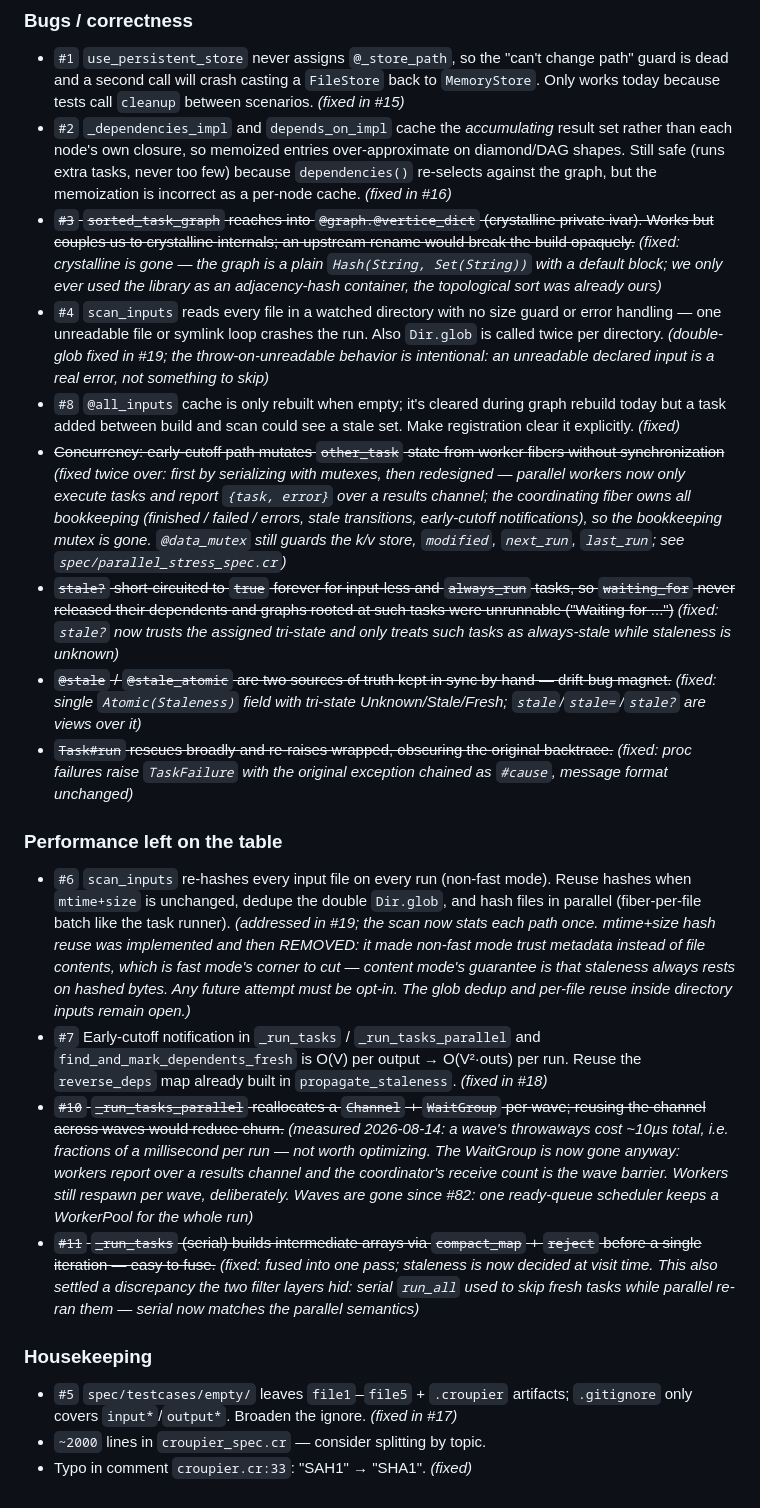
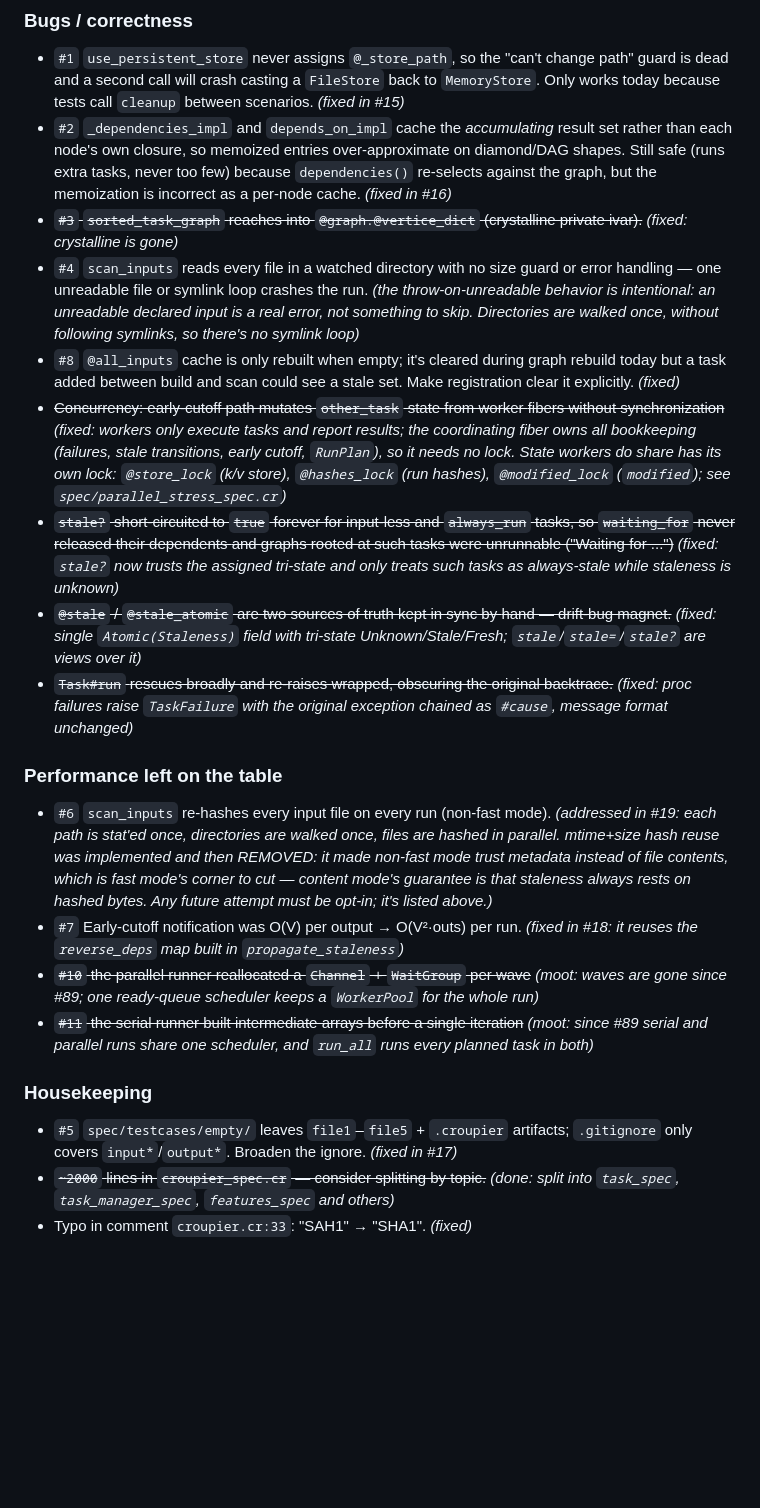
Before and after one commit to ralsina/croupier, a Markdown page: TODO.md, the part around one of its changes. Rendered like a GitHub page; blank space fills up the shorter version.

```diff
--- a/TODO.md
+++ b/TODO.md
@@ -124,29 +125,23 @@ squash-merged PRs (#15–#20); the rest are recorded here for later.
   never too few) because `dependencies()` re-selects against the graph,
   but the memoization is incorrect as a per-node cache. *(fixed in #16)*
 * ~~`#3` `sorted_task_graph` reaches into `@graph.@vertice_dict`
-  (crystalline private ivar). Works but couples us to crystalline
-  internals; an upstream rename would break the build opaquely.~~
-  *(fixed: crystalline is gone — the graph is a plain
-  `Hash(String, Set(String))` with a default block; we only ever used
-  the library as an adjacency-hash container, the topological sort
-  was already ours)*
+  (crystalline private ivar).~~ *(fixed: crystalline is gone)*
 * `#4` `scan_inputs` reads every file in a watched directory with no size
   guard or error handling — one unreadable file or symlink loop crashes
-  the run. Also `Dir.glob` is called twice per directory. *(double-glob
-  fixed in #19; the throw-on-unreadable behavior is intentional: an
-  unreadable declared input is a real error, not something to skip)*
+  the run. *(the throw-on-unreadable behavior is intentional: an
+  unreadable declared input is a real error, not something to skip.
+  Directories are walked once, without following symlinks, so there's
+  no symlink loop)*
 * `#8` `@all_inputs` cache is only rebuilt when empty; it's cleared during
   graph rebuild today but a task added between build and scan could see a
   stale set. Make registration clear it explicitly. *(fixed)*
 * ~~Concurrency: early-cutoff path mutates `other_task` state from worker
-  fibers without synchronization~~ *(fixed twice over: first by
-  serializing with mutexes, then redesigned — parallel workers now
-  only execute tasks and report `{task, error}` over a results
-  channel; the coordinating fiber owns all bookkeeping (finished /
-  failed / errors, stale transitions, early-cutoff notifications), so
-  the bookkeeping mutex is gone. `@data_mutex` still guards the k/v
-  store, `modified`, `next_run`, `last_run`; see
-  `spec/parallel_stress_spec.cr`)*
+  fibers without synchronization~~ *(fixed: workers only execute tasks
+  and report results; the coordinating fiber owns all bookkeeping
+  (failures, stale transitions, early cutoff, `RunPlan`), so it needs
+  no lock. State workers do share has its own lock: `@store_lock`
+  (k/v store), `@hashes_lock` (run hashes), `@modified_lock`
+  (`modified`); see `spec/parallel_stress_spec.cr`)*
 * ~~`stale?` short-circuited to `true` forever for input-less and
   `always_run` tasks, so `waiting_for` never released their dependents
   and graphs rooted at such tasks were unrunnable ("Waiting for ...")~~
@@ -164,38 +159,28 @@ squash-merged PRs (#15–#20); the rest are recorded here for later.
 ### Performance left on the table
 
 * `#6` `scan_inputs` re-hashes every input file on every run (non-fast
-  mode). Reuse hashes when `mtime+size` is unchanged, dedupe the double
-  `Dir.glob`, and hash files in parallel (fiber-per-file batch like the
-  task runner). *(addressed in #19; the scan now stats each path once.
-  mtime+size hash reuse was implemented and then REMOVED: it made
-  non-fast mode trust metadata instead of file contents, which is
-  fast mode's corner to cut — content mode's guarantee is that
-  staleness always rests on hashed bytes. Any future attempt must be
-  opt-in. The glob dedup and per-file reuse inside directory inputs
-  remain open.)*
-* `#7` Early-cutoff notification in `_run_tasks` / `_run_tasks_parallel`
-  and `find_and_mark_dependents_fresh` is O(V) per output → O(V²·outs)
-  per run. Reuse the `reverse_deps` map already built in
-  `propagate_staleness`. *(fixed in #18)*
-* ~~`#10` `_run_tasks_parallel` reallocates a `Channel` + `WaitGroup` per
-  wave; reusing the channel across waves would reduce churn.~~
-  *(measured 2026-08-14: a wave's throwaways cost ~10µs total, i.e.
-  fractions of a millisecond per run — not worth optimizing. The
-  WaitGroup is now gone anyway: workers report over a results channel
-  and the coordinator's receive count is the wave barrier. Workers
-  still respawn per wave, deliberately. Waves are gone since #82:
-  one ready-queue scheduler keeps a WorkerPool for the whole run)*
-* ~~`#11` `_run_tasks` (serial) builds intermediate arrays via
-  `compact_map` + `reject` before a single iteration — easy to fuse.~~
-  *(fixed: fused into one pass; staleness is now decided at visit time.
-  This also settled a discrepancy the two filter layers hid: serial
-  `run_all` used to skip fresh tasks while parallel re-ran them —
-  serial now matches the parallel semantics)*
+  mode). *(addressed in #19: each path is stat'ed once, directories are
+  walked once, files are hashed in parallel. mtime+size hash reuse was
+  implemented and then REMOVED: it made non-fast mode trust metadata
+  instead of file contents, which is fast mode's corner to cut —
+  content mode's guarantee is that staleness always rests on hashed
+  bytes. Any future attempt must be opt-in; it's listed above.)*
+* `#7` Early-cutoff notification was O(V) per output → O(V²·outs) per
+  run. *(fixed in #18: it reuses the `reverse_deps` map built in
+  `propagate_staleness`)*
+* ~~`#10` the parallel runner reallocated a `Channel` + `WaitGroup` per
+  wave~~ *(moot: waves are gone since #89; one ready-queue scheduler
+  keeps a `WorkerPool` for the whole run)*
+* ~~`#11` the serial runner built intermediate arrays before a single
+  iteration~~ *(moot: since #89 serial and parallel runs share one
+  scheduler, and `run_all` runs every planned task in both)*
 
 ### Housekeeping
 
 * `#5` `spec/testcases/empty/` leaves `file1`–`file5` + `.croupier`
   artifacts; `.gitignore` only covers `input*`/`output*`. Broaden the
   ignore. *(fixed in #17)*
-* `~2000` lines in `croupier_spec.cr` — consider splitting by topic.
+* ~~`~2000` lines in `croupier_spec.cr` — consider splitting by
+  topic.~~ *(done: split into `task_spec`, `task_manager_spec`,
+  `features_spec` and others)*
 * Typo in comment `croupier.cr:33`: "SAH1" → "SHA1". *(fixed)*
```
Also changed, not shown: other parts of TODO.md (+43 -42 lines).
